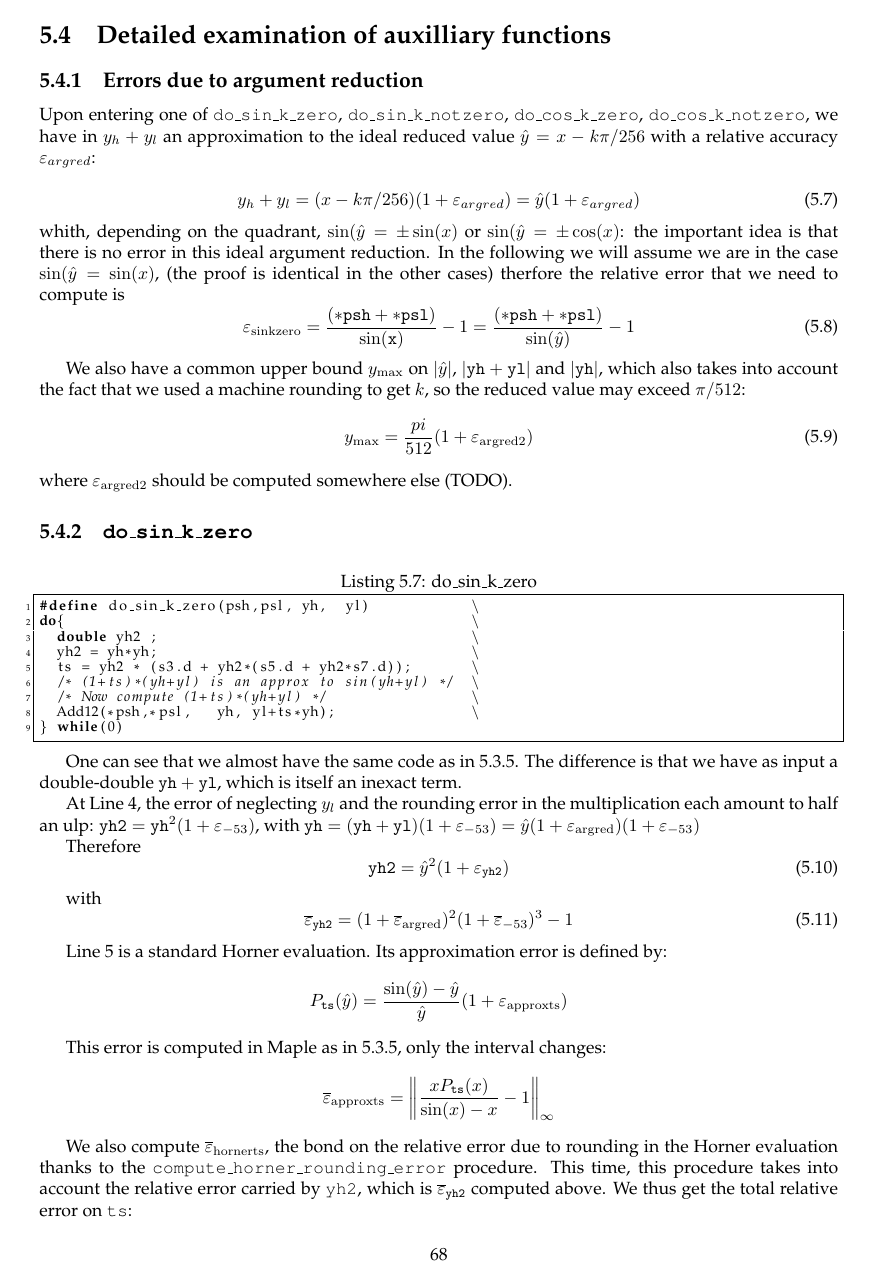
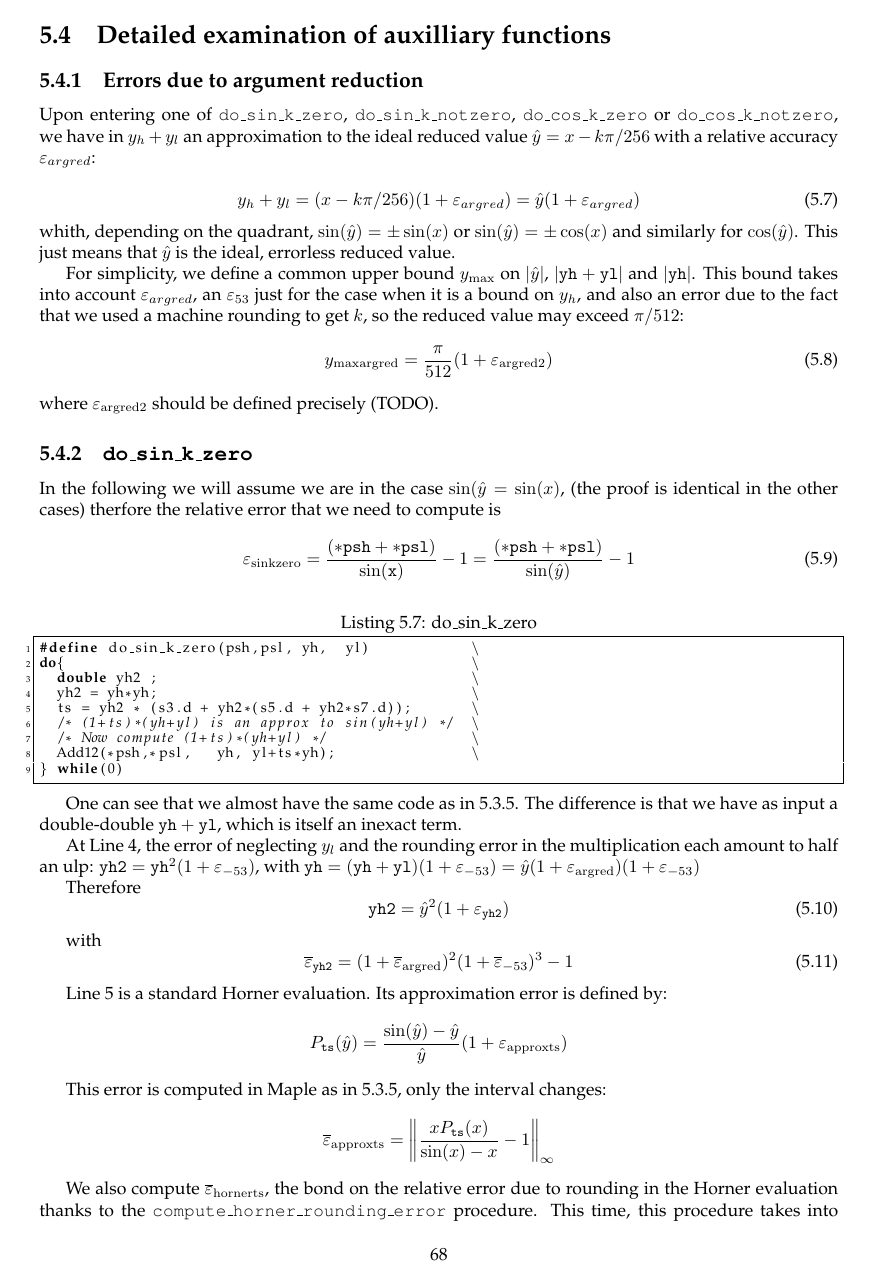
Before and after one commit to taschini/crlibm, a LaTeX thesis (docs/latex/crlibm.tex, which reads docs/latex/6_trigo.tex): page 68 of 90. Compiled offline with pdfLaTeX; a LaTeX package or settings file that is missing is left out.

Commit message:
Proof progress

```diff
--- a/docs/latex/6_trigo.tex
+++ b/docs/latex/6_trigo.tex
@@ -385,7 +385,7 @@ Finally
 
 \subsection{Errors due to argument reduction}
 Upon entering one of \texttt{do\_sin\_k\_zero}, \texttt{do\_sin\_k\_notzero},
-\texttt{do\_cos\_k\_zero}, \texttt{do\_cos\_k\_notzero}, we have in
+\texttt{do\_cos\_k\_zero} or \texttt{do\_cos\_k\_notzero}, we have in
 $y_h+y_l$ an approximation to the ideal reduced value
 $\hat{y}=x-k\pi/256$ with a relative accuracy $\epsilon_{argred}$:
 
@@ -393,28 +393,32 @@ $\hat{y}=x-k\pi/256$ with a relative accuracy $\epsilon_{argred}$:
   y_h+y_l = (x-k\pi/256)(1+\epsilon_{argred}) = \hat{y}(1+\epsilon_{argred})
   \label{eq:sinargrederror1}
 \end{equation}
-whith, depending on the quadrant, $\sin(\hat{y} = \pm\sin(x)$ or
-$\sin(\hat{y} = \pm\cos(x)$: the important idea is that there is no
-error in this ideal argument reduction. In the following we will
+whith, depending on the quadrant, $\sin(\hat{y}) = \pm\sin(x)$ or
+$\sin(\hat{y}) = \pm\cos(x)$ and similarly for $\cos(\hat{y})$. This
+just means that $\hat{y}$ is the ideal, errorless reduced value.
+
+
+For simplicity, we define a common upper bound $y_{\max}$ on
+$|\hat{y}|$, $|\mathtt{yh}+\mathtt{yl}|$ and $|\mathtt{yh}|$. This
+bound takes into account $\epsilon_{argred}$, an $\epsilon_{53}$ just
+for the case when it is a bound on $y_h$, and also an error due to the
+fact that we used a machine rounding to get $k$, so the reduced value
+may exceed $\pi/512$:
+\begin{equation}
+  y_{\mathrm{maxargred}} = \frac{\pi}{512}(1+\epsilon_{\mathrm{argred2}})
+  \label{eq:ymaxsink0}
+\end{equation}
+where $\epsilon_{\mathrm{argred2}}$ should be defined precisely (TODO).
+
+
+\subsection{\texttt{do\_sin\_k\_zero}}
+In the following we will
 assume we are in the case $\sin(\hat{y} = \sin(x)$, (the proof is
 identical in the other cases) therfore the relative error that we need
 to compute is
 \begin{equation}
   \epsilon_{\mathrm{sinkzero}} = \frac{(\mathtt{*psh} + \mathtt{*psl})}{\sin(\mathtt{x})} -1 = \frac{(\mathtt{*psh} + \mathtt{*psl})}{\sin(\hat{y})} -1
 \end{equation}
-
-We also have a common upper bound $y_{\max}$ on $|\hat{y}|$,
-$|\mathtt{yh}+\mathtt{yl}|$ and $|\mathtt{yh}|$, which also takes into
-account the fact that we used a machine rounding to get $k$, so the
-reduced value may exceed $\pi/512$:
-\begin{equation}
-  y_{\max} = \frac{pi}{512}(1+\epsilon_{\mathrm{argred2}})
-  \label{eq:ymaxsink0}
-\end{equation}
-where $\epsilon_{\mathrm{argred2}}$ should be computed somewhere else (TODO).
-
-
-\subsection{\texttt{do\_sin\_k\_zero}}
 
 
 \begin{lstlisting}[caption={do\_sin\_k\_zero},firstnumber=1]
```
Also changed, not shown: docs/latex/6_trigo.tex (2 more changed lines).
